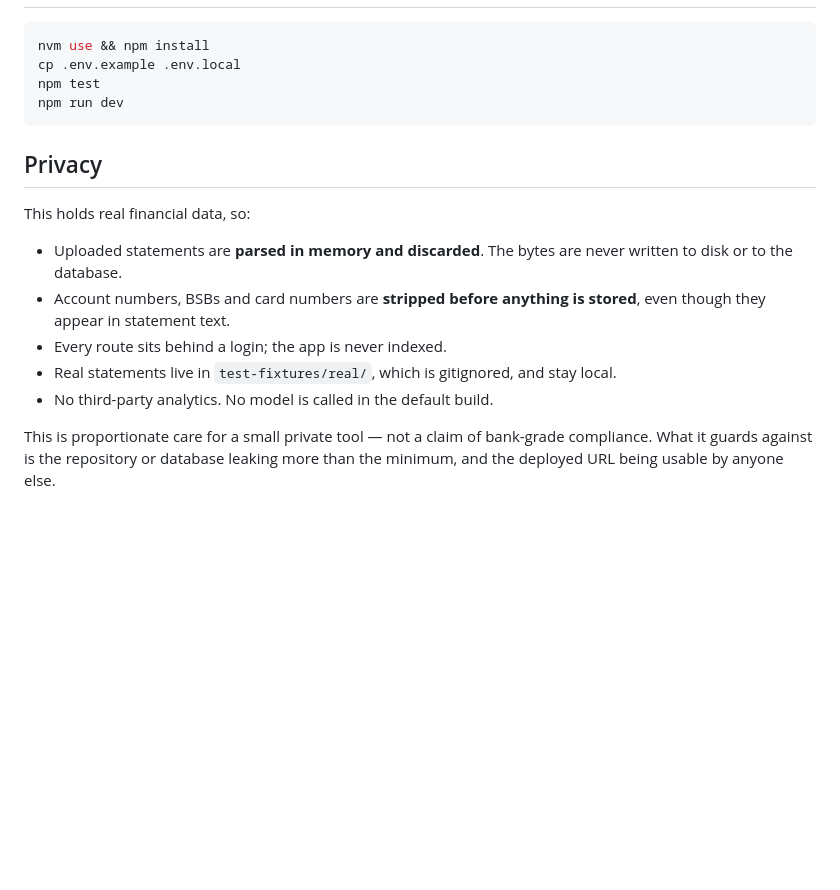
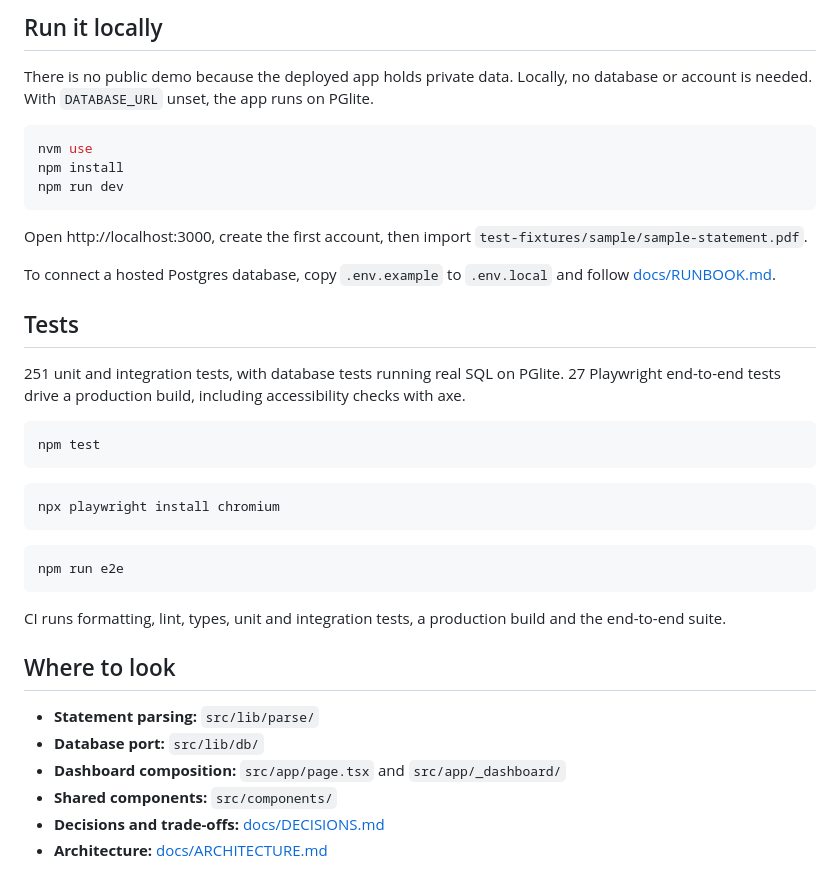
Before and after one commit to hello-sunny-dev/even-keel, a Markdown page: README.md, the part around one of its changes. Rendered like a GitHub page; blank space fills up the shorter version.

````diff
--- a/README.md
+++ b/README.md
@@ -20,23 +57,40 @@ Not a product. Two named users, one private URL, no sign-up.
+## Run it locally
+
+There is no public demo because the deployed app holds private data. Locally, no database or account is needed. With `DATABASE_URL` unset, the app runs on PGlite.
 
 ```bash
-nvm use && npm install
-cp .env.example .env.local
-npm test
+nvm use
+npm install
 npm run dev
 ```
 
-## Privacy
+Open http://localhost:3000, create the first account, then import `test-fixtures/sample/sample-statement.pdf`.
 
-This holds real financial data, so:
+To connect a hosted Postgres database, copy `.env.example` to `.env.local` and follow [docs/RUNBOOK.md](docs/RUNBOOK.md).
 
-- Uploaded statements are **parsed in memory and discarded**. The bytes are never written
-  to disk or to the database.
-- Account numbers, BSBs and card numbers are **stripped before anything is stored**, even
-  though they appear in statement text.
-- Every route sits behind a login; the app is never indexed.
-- Real statements live in `test-fixtures/real/`, which is gitignored, and stay local.
-- No third-party analytics. No model is called in the default build.
+## Tests
 
-This is proportionate care for a small private tool — not a claim of bank-grade
-compliance. What it guards against is the repository or database leaking more than the
-minimum, and the deployed URL being usable by anyone else.
+251 unit and integration tests, with database tests running real SQL on PGlite. 27 Playwright end-to-end tests drive a production build, including accessibility checks with axe.
+
+```bash
+npm test
+```
+
+```bash
+npx playwright install chromium
+```
+
+```bash
+npm run e2e
+```
+
+CI runs formatting, lint, types, unit and integration tests, a production build and the end-to-end suite.
+
+## Where to look
+
+- **Statement parsing:** `src/lib/parse/`
+- **Database port:** `src/lib/db/`
+- **Dashboard composition:** `src/app/page.tsx` and `src/app/_dashboard/`
+- **Shared components:** `src/components/`
+- **Decisions and trade-offs:** [docs/DECISIONS.md](docs/DECISIONS.md)
+- **Architecture:** [docs/ARCHITECTURE.md](docs/ARCHITECTURE.md)
````
Also changed, not shown: other parts of README.md (+50 -13 lines), docs/images/dashboard-mobile.png (added), docs/images/dashboard.png (added), docs/images/import.png (added), docs/images/net-worth.png (added), docs/images/trends.png (added), 2 other files.
